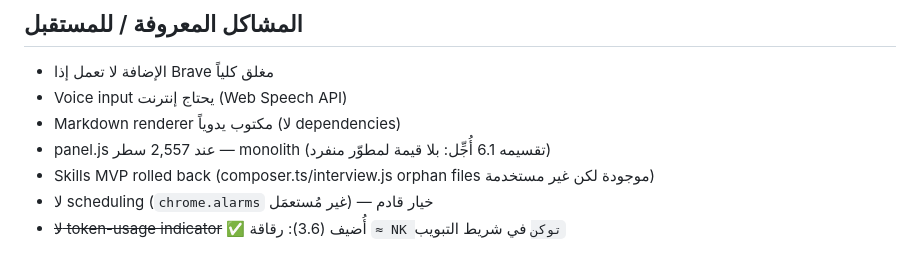
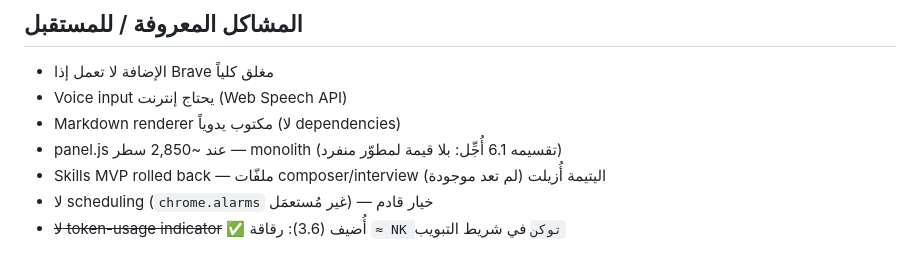
Before and after one commit to alfifix10/claude-companion, a Markdown page: CLAUDE.md, the part around the change. Rendered like a GitHub page.

Commit message:
docs: correct stale notes in CLAUDE.md (cleanup pass)
- panel.js line count 2,557 → ~2,850 (grew with the attachment/edit work).
- The composer.ts/interview.js "orphan files" no longer exist anywhere in
  the repo; reword the Skills-MVP note to say they were removed.

Part of a review pass: lib tests 301/301 pass, host security tests 14/1-skip
pass, syntax clean across panel.js / max.js / executor.js / host. No dead
code or orphan modules from this session (page-tools.js is wired into both
max.js and executor.js; resolve-model .ts/.js are in sync).

Co-Authored-By: Claude Opus 4.8 <noreply@anthropic.com>

```diff
--- a/CLAUDE.md
+++ b/CLAUDE.md
@@ -207,8 +207,8 @@ Side Panel (UI) ─ Service Worker ─ Native Host (Node) ─┬── claude CL
 - الإضافة لا تعمل إذا Brave مغلق كلياً
 - Voice input يحتاج إنترنت (Web Speech API)
 - Markdown renderer مكتوب يدوياً (لا dependencies)
-- panel.js عند 2,557 سطر — monolith (تقسيمه 6.1 أُجِّل: بلا قيمة لمطوّر منفرد)
-- Skills MVP rolled back (composer.ts/interview.js orphan files موجودة لكن غير مستخدمة)
+- panel.js عند ~2,850 سطر — monolith (تقسيمه 6.1 أُجِّل: بلا قيمة لمطوّر منفرد)
+- Skills MVP rolled back — ملفّات composer/interview اليتيمة أُزيلت (لم تعد موجودة)
 - لا scheduling (`chrome.alarms` غير مُستعمَل) — خيار قادم
 - ~~لا token-usage indicator~~ ✅ أُضيف (3.6): رقاقة `≈ NK توكن` في شريط التبويب
 
```
